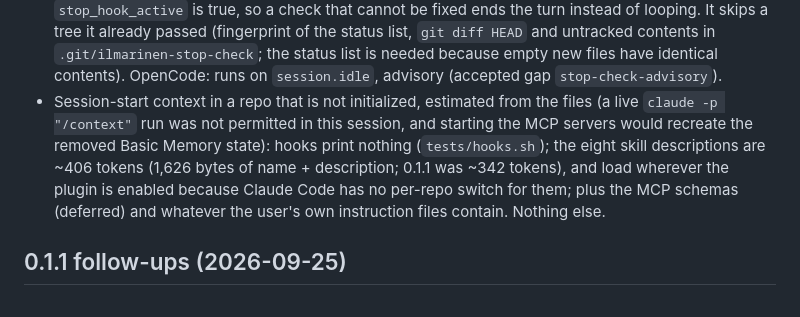
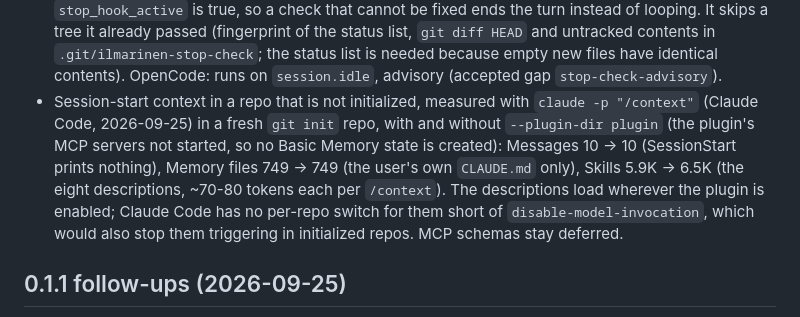
Before and after one commit to rghsoftware/ilmarinen, a Markdown page: docs/tool-notes.md, the part around the change. GitHub-like rendering.

Commit message:
tool-notes: measured session-start context in an uninitialized repo (0.1.2)

```diff
--- a/docs/tool-notes.md
+++ b/docs/tool-notes.md
@@ -485,14 +485,15 @@ connected (only Serena had), so the MCP line is a lower bound.
   contents in `.git/ilmarinen-stop-check`; the status list is needed because
   empty new files have identical contents). OpenCode: runs on `session.idle`,
   advisory (accepted gap `stop-check-advisory`).
-- Session-start context in a repo that is not initialized, estimated from the
-  files (a live `claude -p "/context"` run was not permitted in this session,
-  and starting the MCP servers would recreate the removed Basic Memory state):
-  hooks print nothing (`tests/hooks.sh`); the eight skill descriptions are
-  ~406 tokens (1,626 bytes of name + description; 0.1.1 was ~342 tokens), and
-  load wherever the plugin is enabled because Claude Code has no per-repo
-  switch for them; plus the MCP schemas (deferred) and whatever the user's own
-  instruction files contain. Nothing else.
+- Session-start context in a repo that is not initialized, measured with
+  `claude -p "/context"` (Claude Code, 2026-09-25) in a fresh `git init` repo,
+  with and without `--plugin-dir plugin` (the plugin's MCP servers not started,
+  so no Basic Memory state is created): Messages 10 → 10 (SessionStart prints
+  nothing), Memory files 749 → 749 (the user's own `CLAUDE.md` only), Skills
+  5.9K → 6.5K (the eight descriptions, ~70-80 tokens each per `/context`).
+  The descriptions load wherever the plugin is enabled; Claude Code has no
+  per-repo switch for them short of `disable-model-invocation`, which would also
+  stop them triggering in initialized repos. MCP schemas stay deferred.
 
 ## 0.1.1 follow-ups (2026-09-25)
 
```
